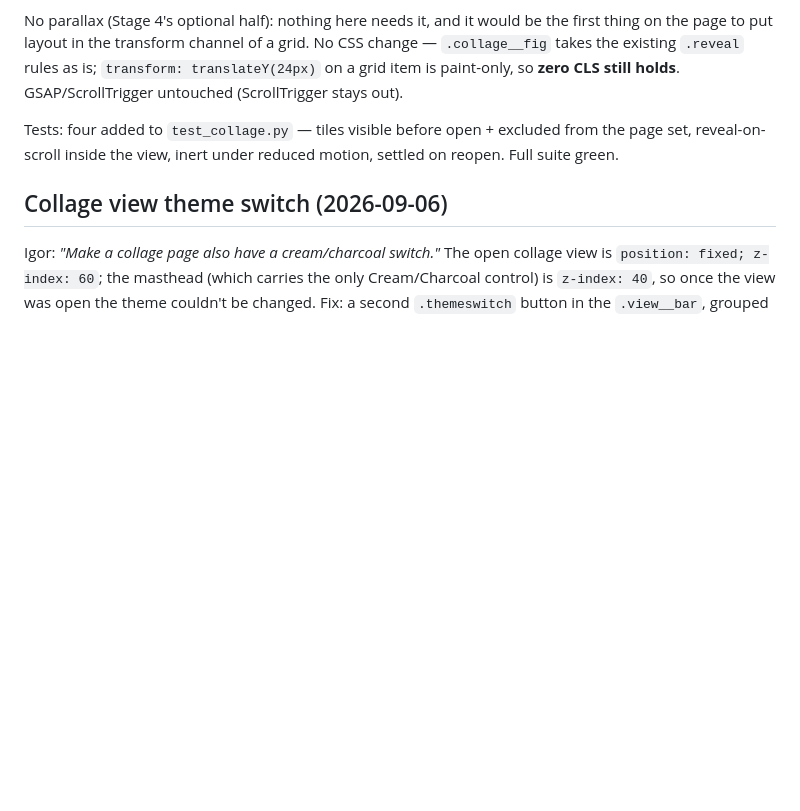
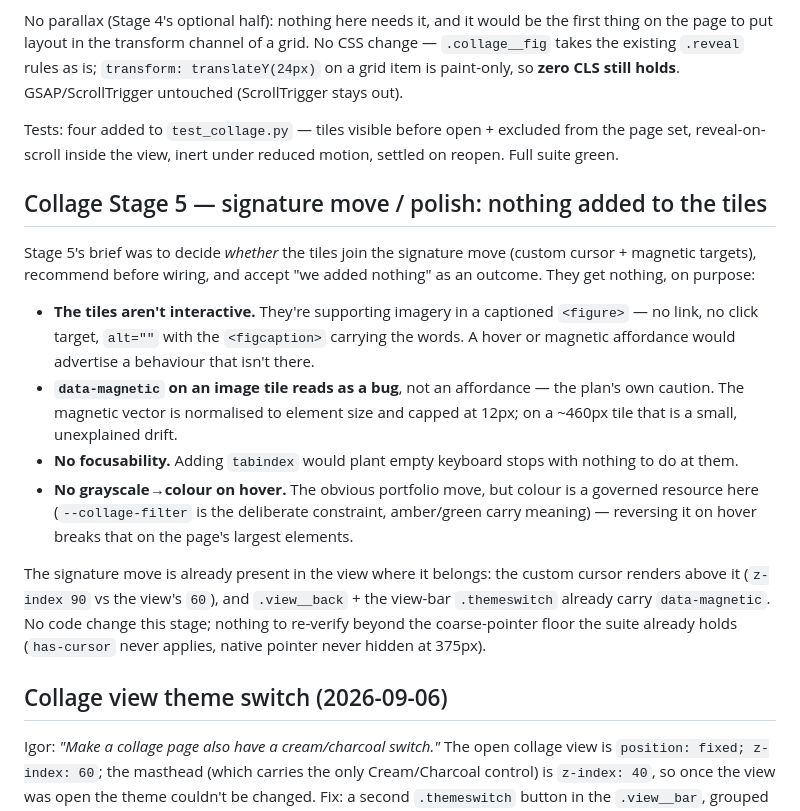
Before and after one commit to Brychenka/Vitnyr-v2, a Markdown page: BUILD-NOTES.md, the part around the change. GitHub-like rendering; blank space fills up the shorter version.

Commit message:
Collage Stage 5: record the decision to add nothing to the tiles
Stage 5 asked whether the tiles join the signature move (custom cursor +
magnetic) and to recommend before wiring. They get nothing: the tiles aren't
interactive (captioned <figure>, no link, alt=""), a magnetic drift on a
460px image reads as a bug not an affordance, tabindex would plant empty
keyboard stops, and grayscale->colour on hover breaks a governed constraint.
The cursor already renders above the view and .view__back / the view-bar
.themeswitch already carry data-magnetic, so the signature move is present
where it belongs. No code change; rationale in BUILD-NOTES.

Co-Authored-By: Claude Sonnet 5 <noreply@anthropic.com>

```diff
--- a/BUILD-NOTES.md
+++ b/BUILD-NOTES.md
@@ -396,6 +396,33 @@ Tests: four added to `test_collage.py` — tiles visible before open + excluded
 from the page set, reveal-on-scroll inside the view, inert under reduced
 motion, settled on reopen. Full suite green.
 
+## Collage Stage 5 — signature move / polish: nothing added to the tiles
+
+Stage 5's brief was to decide *whether* the tiles join the signature move
+(custom cursor + magnetic targets), recommend before wiring, and accept "we
+added nothing" as an outcome. They get nothing, on purpose:
+
+- **The tiles aren't interactive.** They're supporting imagery in a captioned
+  `<figure>` — no link, no click target, `alt=""` with the `<figcaption>`
+  carrying the words. A hover or magnetic affordance would advertise a
+  behaviour that isn't there.
+- **`data-magnetic` on an image tile reads as a bug**, not an affordance —
+  the plan's own caution. The magnetic vector is normalised to element size
+  and capped at 12px; on a ~460px tile that is a small, unexplained drift.
+- **No focusability.** Adding `tabindex` would plant empty keyboard stops
+  with nothing to do at them.
+- **No grayscale→colour on hover.** The obvious portfolio move, but colour is
+  a governed resource here (`--collage-filter` is the deliberate constraint,
+  amber/green carry meaning) — reversing it on hover breaks that on the
+  page's largest elements.
+
+The signature move is already present in the view where it belongs: the
+custom cursor renders above it (`z-index 90` vs the view's `60`), and
+`.view__back` + the view-bar `.themeswitch` already carry `data-magnetic`.
+No code change this stage; nothing to re-verify beyond the coarse-pointer
+floor the suite already holds (`has-cursor` never applies, native pointer
+never hidden at 375px).
+
 ## Collage view theme switch (2026-09-06)
 
 Igor: *"Make a collage page also have a cream/charcoal switch."* The open
```
Also changed, not shown: reference/collage-plan.md (+1 -1 lines).
